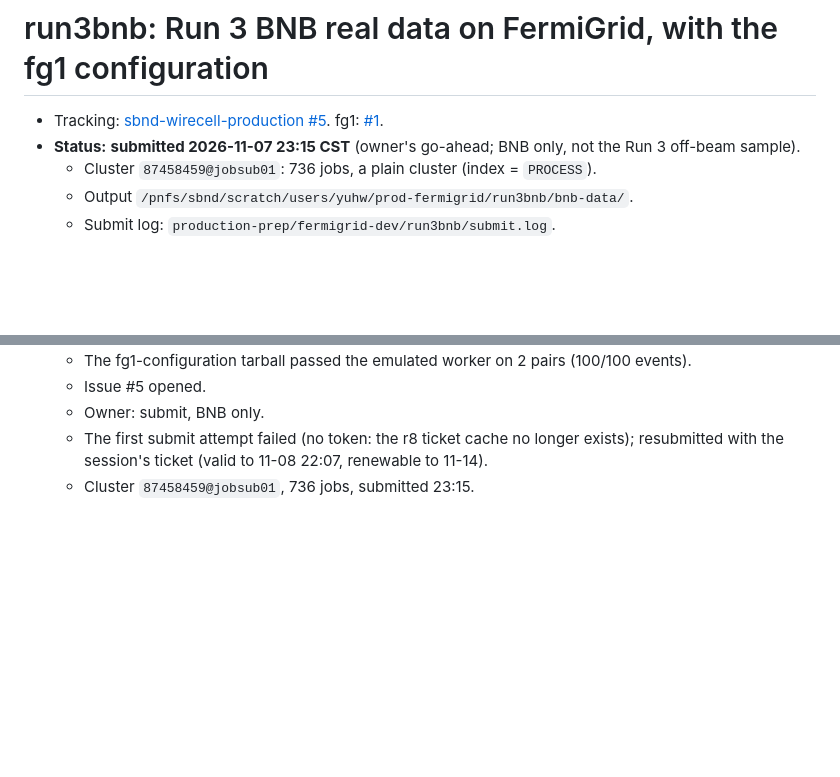
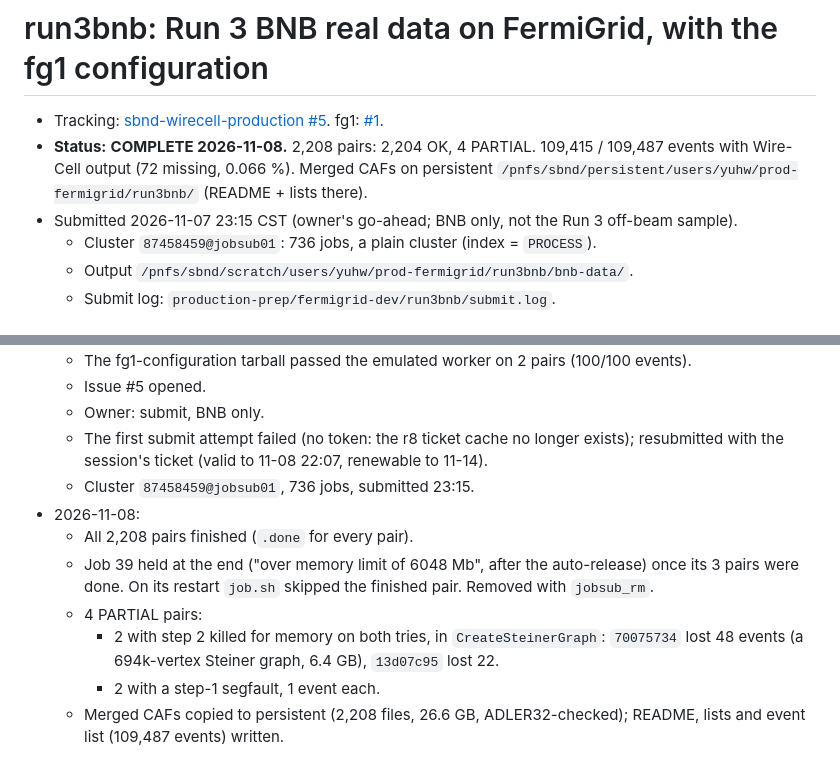
Before and after one commit to HaiwangYu/sbnd-wirecell-production, a Markdown page: fermigrid/docs/run3bnb-production.md, 2 parts joined by grey strips. Rendered like a GitHub page; blank space fills up the shorter version.

Commit message:
fermigrid: run3bnb complete -- 2,204 OK + 4 PARTIAL, 109,415/109,487 events, merged CAFs on persistent (issue #5)
Co-Authored-By: Claude Opus 5.5 <noreply@anthropic.com>
Claude-Session: https://claude.ai/code/session_01PqprH2FJ8E4uWa1zjGnQZ8

```diff
--- a/fermigrid/docs/run3bnb-production.md
+++ b/fermigrid/docs/run3bnb-production.md
@@ -1,7 +1,8 @@
 # run3bnb: Run 3 BNB real data on FermiGrid, with the fg1 configuration
 
 - Tracking: [sbnd-wirecell-production #5](https://github.com/HaiwangYu/sbnd-wirecell-production/issues/5). fg1: [#1](https://github.com/HaiwangYu/sbnd-wirecell-production/issues/1).
-- **Status:** **submitted 2026-11-07 23:15 CST** (owner's go-ahead; BNB only, not the Run 3 off-beam sample).
+- **Status:** **COMPLETE 2026-11-08.** 2,208 pairs: 2,204 OK, 4 PARTIAL. 109,415 / 109,487 events with Wire-Cell output (72 missing, 0.066 %). Merged CAFs on persistent `/pnfs/sbnd/persistent/users/yuhw/prod-fermigrid/run3bnb/` (README + lists there).
+- Submitted 2026-11-07 23:15 CST (owner's go-ahead; BNB only, not the Run 3 off-beam sample).
   - Cluster `87458459@jobsub01`: 736 jobs, a plain cluster (index = `PROCESS`).
   - Output `/pnfs/sbnd/scratch/users/yuhw/prod-fermigrid/run3bnb/bnb-data/`.
   - Submit log: `production-prep/fermigrid-dev/run3bnb/submit.log`.
@@ -98,3 +99,10 @@ fg1 itself is unaffected: none of fg1's 50,241 files repeats an event number (ch
   - Owner: submit, BNB only.
   - The first submit attempt failed (no token: the r8 ticket cache no longer exists); resubmitted with the session's ticket (valid to 11-08 22:07, renewable to 11-14).
   - Cluster `87458459@jobsub01`, 736 jobs, submitted 23:15.
+- 2026-11-08:
+  - All 2,208 pairs finished (`.done` for every pair).
+  - Job 39 held at the end ("over memory limit of 6048 Mb", after the auto-release) once its 3 pairs were done. On its restart `job.sh` skipped the finished pair. Removed with `jobsub_rm`.
+  - 4 PARTIAL pairs:
+    - 2 with step 2 killed for memory on both tries, in `CreateSteinerGraph`: `70075734` lost 48 events (a 694k-vertex Steiner graph, 6.4 GB), `13d07c95` lost 22.
+    - 2 with a step-1 segfault, 1 event each.
+  - Merged CAFs copied to persistent (2,208 files, 26.6 GB, ADLER32-checked); README, lists and event list (109,487 events) written.
```
